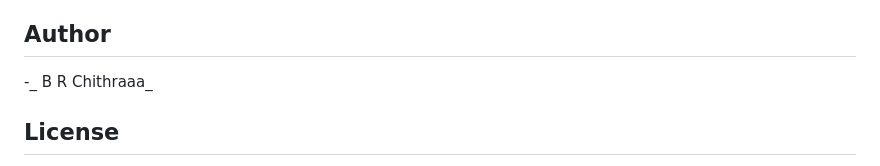
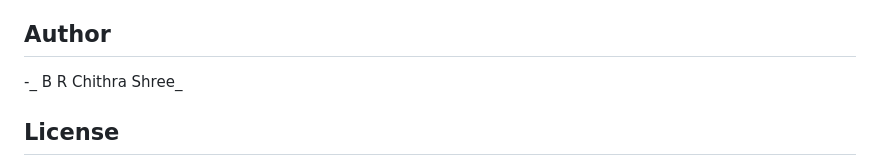
Before and after one commit to chithra2121/StudentManagementSystem, a Markdown page: README.md, the part around the change. Rendered like a GitHub page.

Commit message:
changeee

```diff
--- a/README.md
+++ b/README.md
@@ -220,7 +220,7 @@ The application calculates:
 
 ## Author
 
--_ B R Chithraaa_
+-_ B R Chithra Shree_
 
 ## License
 
```
